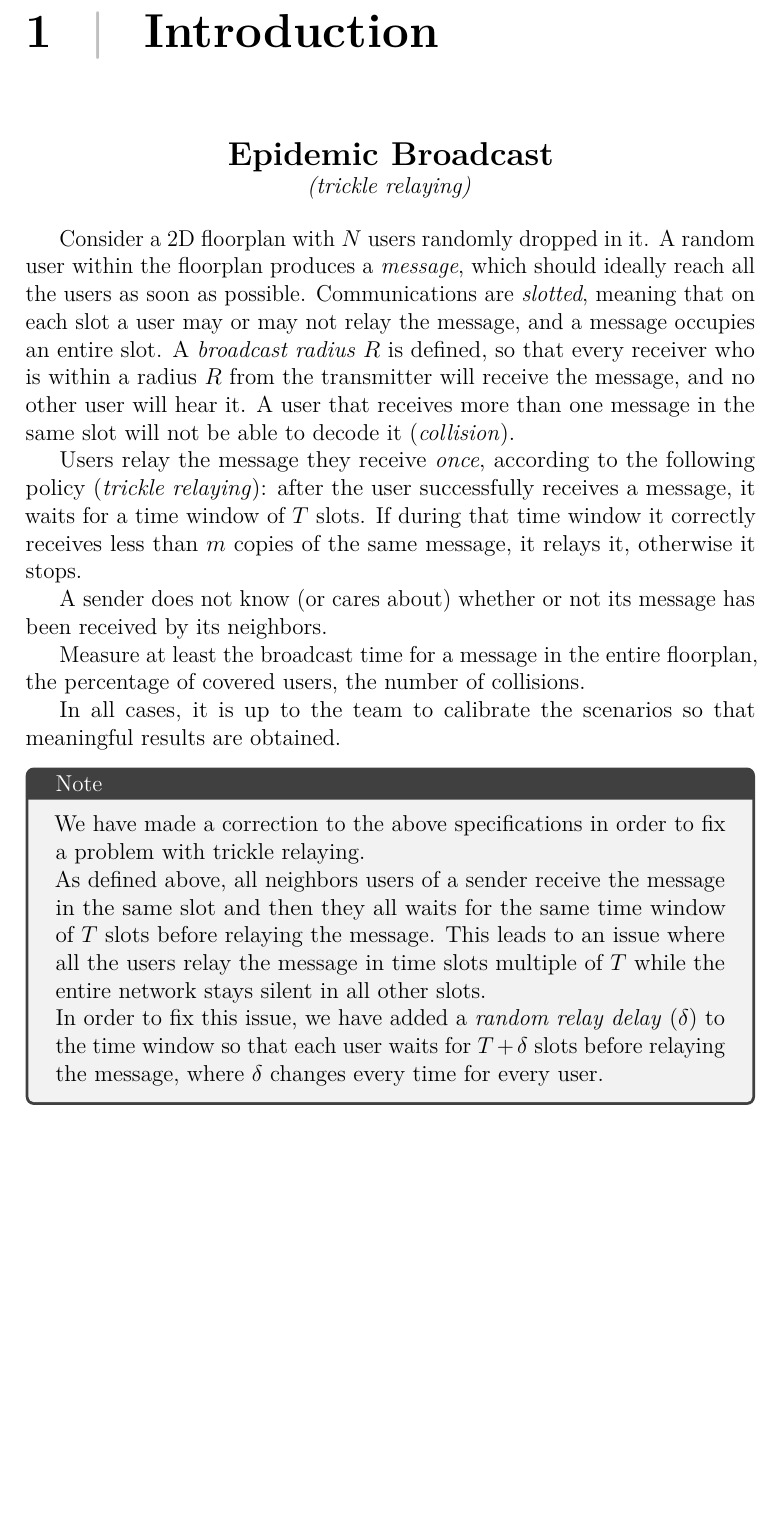
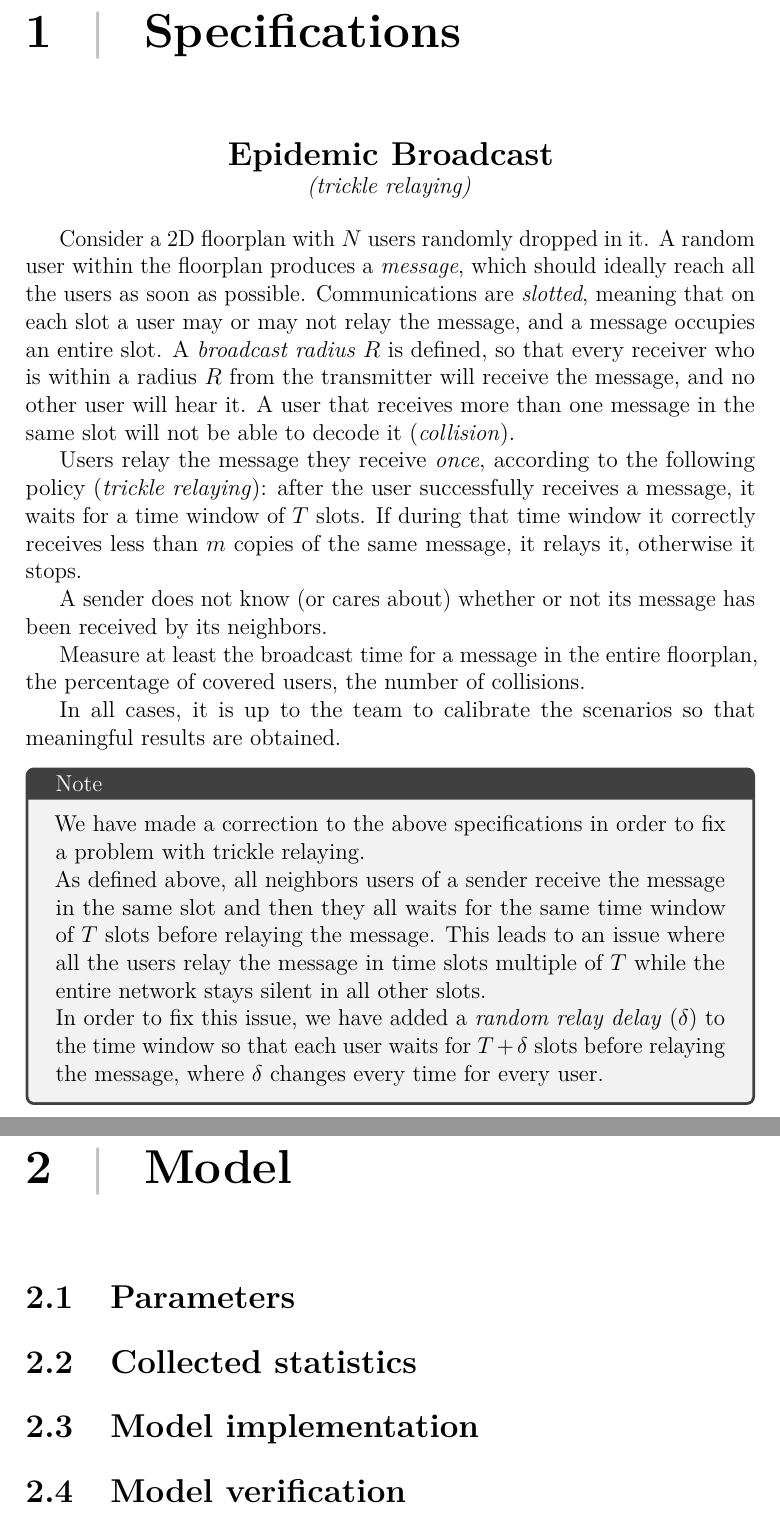
Before and after one commit to SpeedJack/pecsn, a LaTeX document (doc/documentation.tex, which reads doc/chapters/model.tex, doc/chapters/model/implementation.tex, doc/chapters/model/parameters.tex): part of page 4 of 4 before the commit and two parts of pages 4 and 5 of 6 after it, the two joined at a grey line, cut at the place of the change, the shorter picture padded with empty space. Compiled offline with pdfLaTeX.

Commit message:
Add documentation base structure

```diff
--- /dev/null
+++ b/doc/chapters/model.tex
@@ -0,0 +1,6 @@
+\chapter{Model}\label{ch:model}
+
+\input{model/parameters}
+\input{model/statistics}
+\input{model/implementation}
+\input{model/verification}
--- /dev/null
+++ b/doc/chapters/model/implementation.tex
@@ -0,0 +1 @@
+\section{Model implementation}\label{sec:implementation}
--- /dev/null
+++ b/doc/chapters/model/parameters.tex
@@ -0,0 +1 @@
+\section{Parameters}\label{sec:parameters}
--- /dev/null
+++ b/doc/chapters/model/statistics.tex
@@ -0,0 +1 @@
+\section{Collected statistics}\label{sec:statistics}
--- /dev/null
+++ b/doc/chapters/model/verification.tex
@@ -0,0 +1 @@
+\section{Model verification}\label{sec:verification}
--- a/doc/chapters/introduction.tex
+++ b/doc/chapters/specs.tex
@@ -1,4 +1,4 @@
-\chapter{Introduction}\label{ch:introduction}
+\chapter{Specifications}\label{ch:specs}
 
 \begin{center}
 	\Large \textbf{Epidemic Broadcast}\\
--- a/doc/documentation.tex
+++ b/doc/documentation.tex
@@ -12,7 +12,9 @@
 
 \includeonly{%
 	abstract,
-	chapters/introduction,
+	chapters/specs,
+	chapters/model,
+	chapters/analysis,
 }
 
 \begin{document}
```
Also changed, not shown: doc/abstract.tex (+2 -2 lines), doc/chapters/analysis.tex (added, +4 -0 lines), doc/chapters/analysis/2kr.tex (added, +1 -0 lines), doc/chapters/analysis/design.tex (added, +1 -0 lines), doc/documentation.tex (4 more changed lines), 1 other file.
